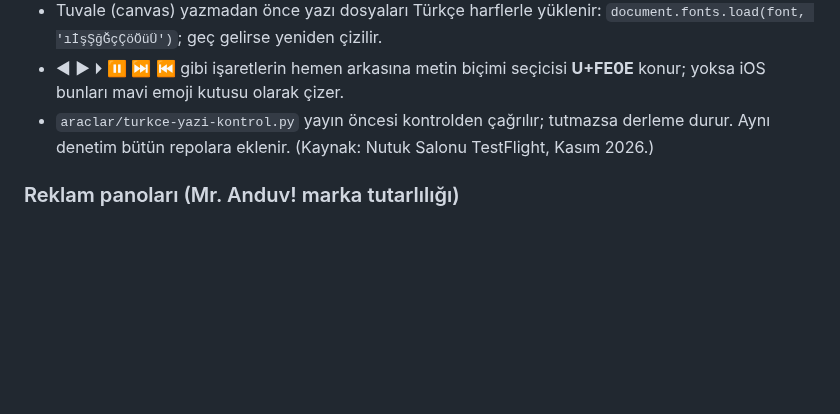
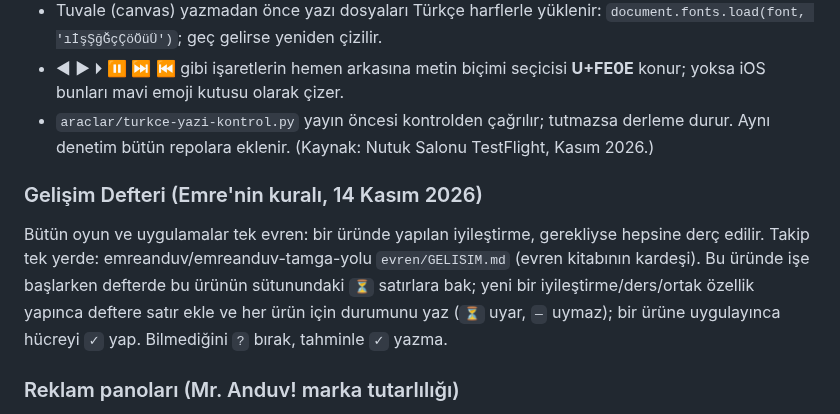
Before and after one commit to emreanduv/kaptan-mecit, a Markdown page: CLAUDE.md, the part around the change. GitHub-like rendering; blank space fills up the shorter version.

Commit message:
Gelişim Defteri: bütün ürünlerin iyileştirme takibi evren/GELISIM.md'de (emreanduv-tamga-yolu); CLAUDE.md kuralı (Emre, 14 Kas 2026)
Co-Authored-By: Claude Opus 5.5 <noreply@anthropic.com>
Claude-Session: https://claude.ai/code/session_018hBDPtCdANsU8gj8iKzfY6

```diff
--- a/CLAUDE.md
+++ b/CLAUDE.md
@@ -44,6 +44,9 @@ Her ekran (menü, mola, düzenleme, rapor, lig) yayından önce **telefon ölç
 - ◀ ▶ ⏵ ⏸ ⏭ ⏮ gibi işaretlerin hemen arkasına metin biçimi seçicisi **U+FE0E** konur; yoksa iOS bunları mavi emoji kutusu olarak çizer.
 - `araclar/turkce-yazi-kontrol.py` yayın öncesi kontrolden çağrılır; tutmazsa derleme durur. Aynı denetim bütün repolara eklenir. (Kaynak: Nutuk Salonu TestFlight, Kasım 2026.)
 
+### Gelişim Defteri (Emre'nin kuralı, 14 Kasım 2026)
+Bütün oyun ve uygulamalar tek evren: bir üründe yapılan iyileştirme, gerekliyse hepsine derç edilir. Takip tek yerde: emreanduv/emreanduv-tamga-yolu `evren/GELISIM.md` (evren kitabının kardeşi). Bu üründe işe başlarken defterde bu ürünün sütunundaki `⏳` satırlara bak; yeni bir iyileştirme/ders/ortak özellik yapınca deftere satır ekle ve her ürün için durumunu yaz (`⏳` uyar, `—` uymaz); bir ürüne uygulayınca hücreyi `✓` yap. Bilmediğini `?` bırak, tahminle `✓` yazma.
+
 ### Reklam panoları (Mr. Anduv! marka tutarlılığı)
 Herhangi bir oyunda/uygulamada reklam ya da reklam panosu (stadyum panosu, tabela, kayan şerit) varsa **yalnız Mr. Anduv! ortak pano seti** kullanılır. Kaynak: emreanduv/kaptan-mecit `km3/veri/takimlar.json` → `"panolar"` (Champion Battle Manager ile aynı). Aynı metinler, aynı zemin/yazı renkleri; dönen panolarda 7 saniyede bir değişim (`(i*5 + tur*3) % n`). Başka marka, kurum ya da uydurma marka yok. Listeye yeni oyun/hesap eklenince önce kaynak listeye eklenir, sonra bütün repolarda güncellenir.
 
```
